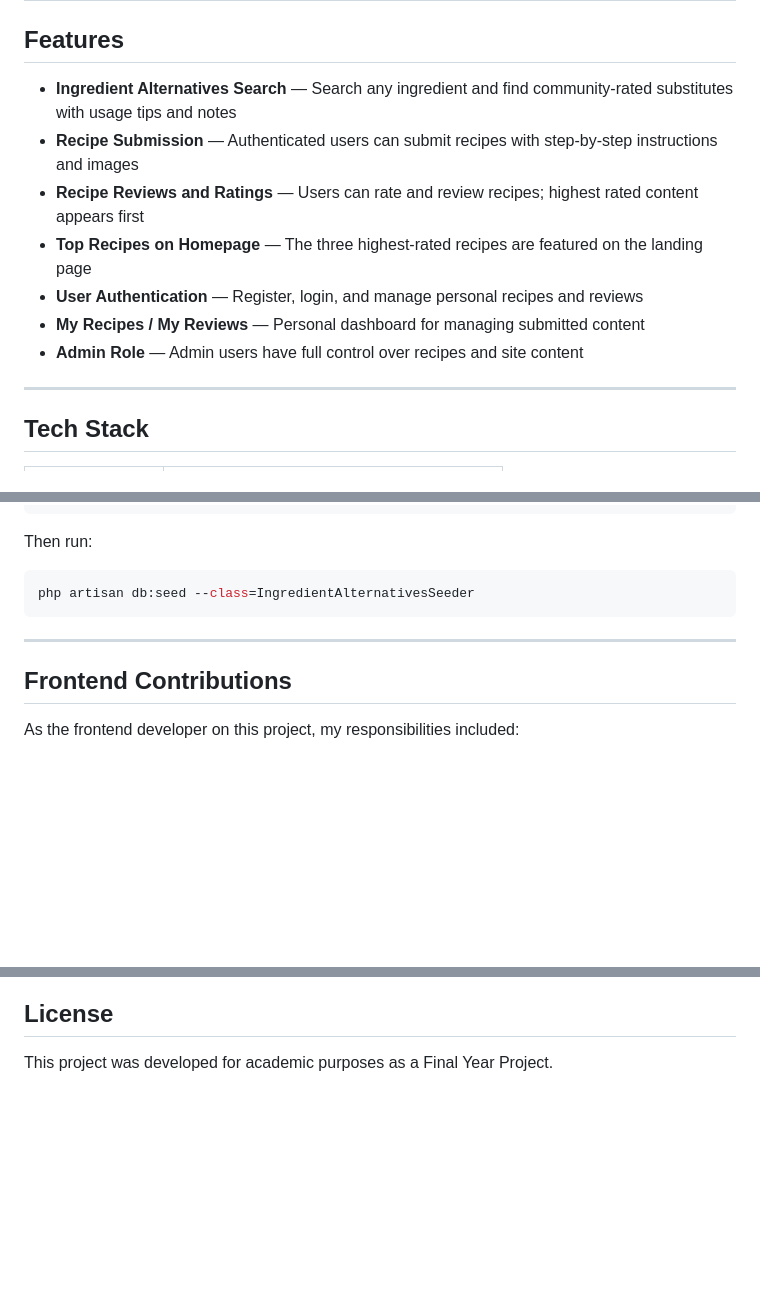
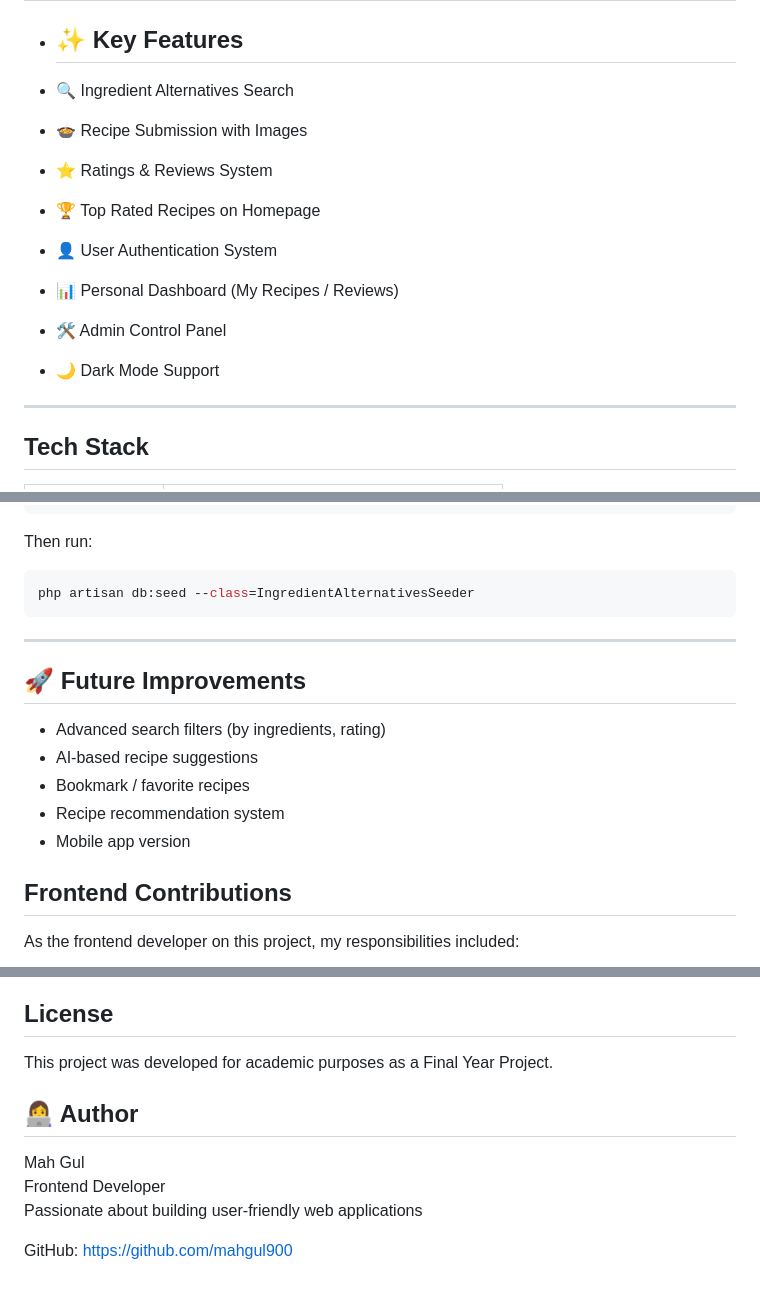
Before and after one commit to mahgul900/smart-recipes, a Markdown page: README.md, 3 parts joined by grey strips. GitHub-like rendering; blank space fills up the shorter version.

```diff
--- a/README.md
+++ b/README.md
@@ -25,16 +25,16 @@ A full-stack recipe sharing web application built as a Final Year Project using
 ![Submit Recipe](screenshots/submit-recipe.png)
 ---
 
-## Features
+- ## ✨ Key Features
 
-- **Ingredient Alternatives Search** — Search any ingredient and find community-rated substitutes with usage tips and notes
-- **Recipe Submission** — Authenticated users can submit recipes with step-by-step instructions and images
-- **Recipe Reviews and Ratings** — Users can rate and review recipes; highest rated content appears first
-- **Top Recipes on Homepage** — The three highest-rated recipes are featured on the landing page
-- **User Authentication** — Register, login, and manage personal recipes and reviews
-- **My Recipes / My Reviews** — Personal dashboard for managing submitted content
-- **Admin Role** — Admin users have full control over recipes and site content
-
+- 🔍 Ingredient Alternatives Search
+- 🍲 Recipe Submission with Images
+- ⭐ Ratings & Reviews System
+- 🏆 Top Rated Recipes on Homepage
+- 👤 User Authentication System
+- 📊 Personal Dashboard (My Recipes / Reviews)
+- 🛠️ Admin Control Panel
+- 🌙 Dark Mode Support
 ---
 
 ## Tech Stack
@@ -168,6 +168,14 @@ php artisan db:seed --class=IngredientAlternativesSeeder
 
 ---
 
+## 🚀 Future Improvements
+
+- Advanced search filters (by ingredients, rating)
+- AI-based recipe suggestions
+- Bookmark / favorite recipes
+- Recipe recommendation system
+- Mobile app version
+
 ## Frontend Contributions
 
 As the frontend developer on this project, my responsibilities included:
@@ -185,3 +193,11 @@ As the frontend developer on this project, my responsibilities included:
 ## License
 
 This project was developed for academic purposes as a Final Year Project.
+
+## 👩‍💻 Author
+
+Mah Gul
+Frontend Developer
+Passionate about building user-friendly web applications
+
+GitHub: https://github.com/mahgul900
```
Also changed, not shown: other parts of README.md (+1 -1 lines).
